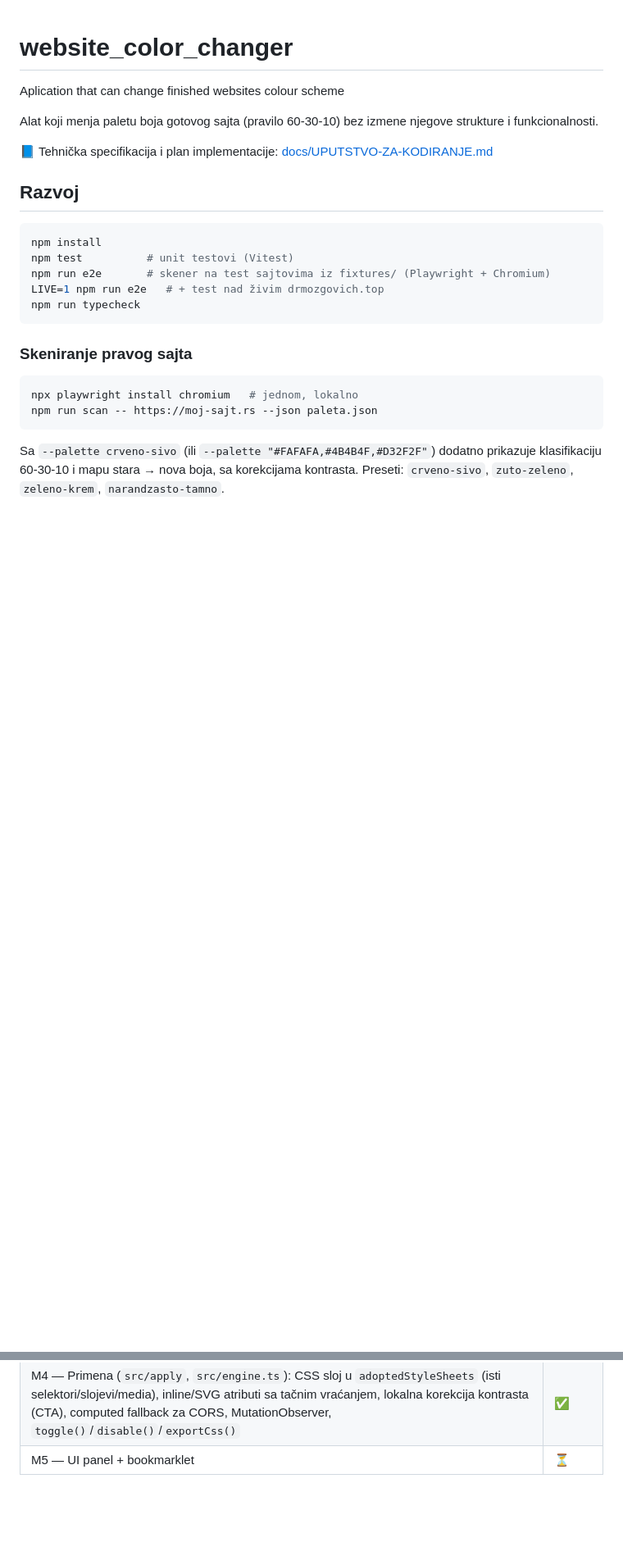
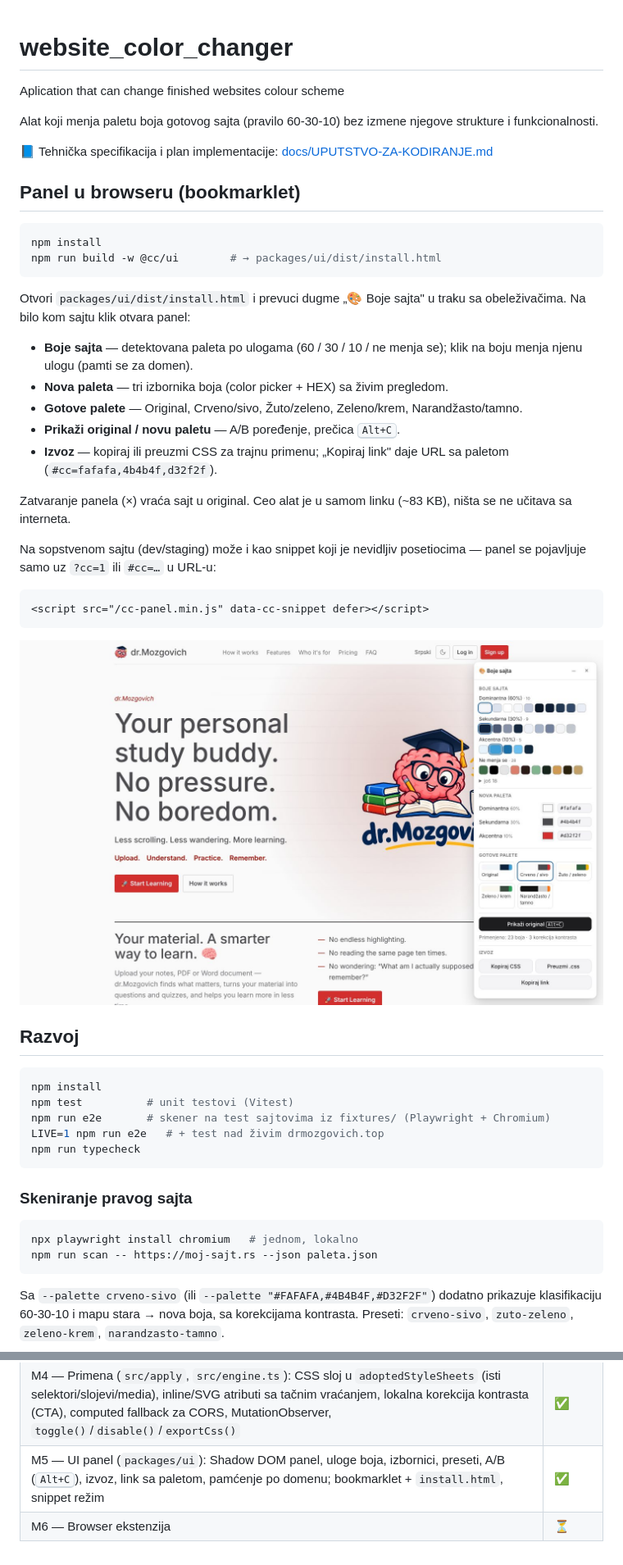
Before and after one commit to bojanp-spec/website_color_changer, a Markdown page: README.md, 2 parts joined by grey strips. Shown at 82% size. Drawn GitHub-style; pictures changed too: docs/screenshots/panel-light.jpg (added); blank space fills up the shorter version.

````diff
--- a/README.md
+++ b/README.md
@@ -4,6 +4,31 @@ Aplication that can change finished websites colour scheme
 Alat koji menja paletu boja gotovog sajta (pravilo 60-30-10) bez izmene njegove strukture i funkcionalnosti.
 
 📘 Tehnička specifikacija i plan implementacije: [docs/UPUTSTVO-ZA-KODIRANJE.md](docs/UPUTSTVO-ZA-KODIRANJE.md)
+
+## Panel u browseru (bookmarklet)
+
+```bash
+npm install
+npm run build -w @cc/ui        # → packages/ui/dist/install.html
+```
+
+Otvori `packages/ui/dist/install.html` i prevuci dugme „🎨 Boje sajta" u traku sa obeleživačima. Na bilo kom sajtu klik otvara panel:
+
+- **Boje sajta** — detektovana paleta po ulogama (60 / 30 / 10 / ne menja se); klik na boju menja njenu ulogu (pamti se za domen).
+- **Nova paleta** — tri izbornika boja (color picker + HEX) sa živim pregledom.
+- **Gotove palete** — Original, Crveno/sivo, Žuto/zeleno, Zeleno/krem, Narandžasto/tamno.
+- **Prikaži original / novu paletu** — A/B poređenje, prečica <kbd>Alt+C</kbd>.
+- **Izvoz** — kopiraj ili preuzmi CSS za trajnu primenu; „Kopiraj link" daje URL sa paletom (`#cc=fafafa,4b4b4f,d32f2f`).
+
+Zatvaranje panela (×) vraća sajt u original. Ceo alat je u samom linku (~83 KB), ništa se ne učitava sa interneta.
+
+Na sopstvenom sajtu (dev/staging) može i kao snippet koji je nevidljiv posetiocima — panel se pojavljuje samo uz `?cc=1` ili `#cc=…` u URL-u:
+
+```html
+<script src="/cc-panel.min.js" data-cc-snippet defer></script>
+```
+
+![Panel na drmozgovich.top](docs/screenshots/panel-light.jpg)
 
 ## Razvoj
 
@@ -47,4 +72,5 @@ console.log(engine.exportCss());                     // CSS za trajnu primenu
 | M2 — Skener (`packages/core/src/scan`): CSSOM (+ `@import`, `@media`, `@layer`, nesting, `@keyframes`, cross-origin), inline stilovi, SVG/HTML atributi, CSS varijable, shadow DOM, ponder površine, parovi za kontrast | ✅ |
 | M3 — Klasifikacija 60/30/10 (`src/analyze`) + remap i korekcija kontrasta (`src/map`); glavni test sajt: snimak drmozgovich.top (`fixtures/drmozgovich`, `test/fixtures/drmozgovich.scan.json`) | ✅ |
 | M4 — Primena (`src/apply`, `src/engine.ts`): CSS sloj u `adoptedStyleSheets` (isti selektori/slojevi/media), inline/SVG atributi sa tačnim vraćanjem, lokalna korekcija kontrasta (CTA), computed fallback za CORS, MutationObserver, `toggle()`/`disable()`/`exportCss()` | ✅ |
-| M5 — UI panel + bookmarklet | ⏳ |
+| M5 — UI panel (`packages/ui`): Shadow DOM panel, uloge boja, izbornici, preseti, A/B (<kbd>Alt+C</kbd>), izvoz, link sa paletom, pamćenje po domenu; bookmarklet + `install.html`, snippet režim | ✅ |
+| M6 — Browser ekstenzija | ⏳ |
````
Also changed, not shown: docs/screenshots/panel-dark.jpg (added), 13 other files.
